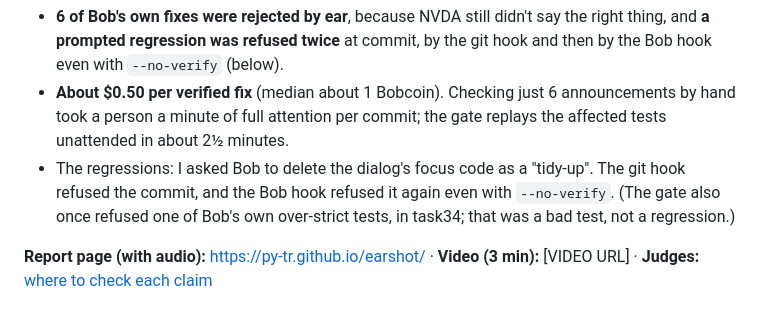
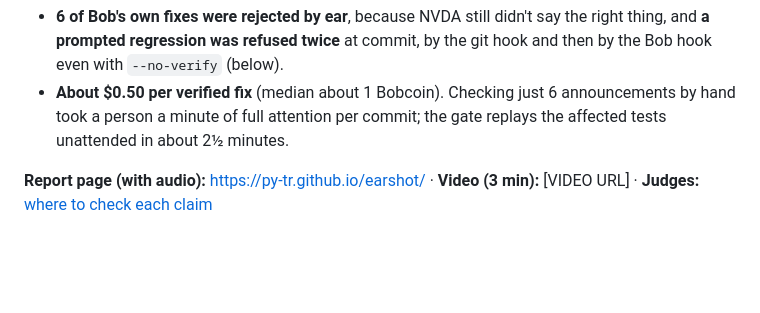
Before and after one commit to py-tr/earshot, a Markdown page: README.md, the part around the change. Rendered like a GitHub page; blank space fills up the shorter version.

Commit message:
README: drop duplicate regressions bullet

```diff
--- a/README.md
+++ b/README.md
@@ -20,7 +20,6 @@ I tried it on three apps I didn't write: IBM's own Galaxium Travels sample app,
 - **3½ of 15** flagged by automated checkers (strict React lint: 0 of the 13 on the two React apps; axe-core: 3½). 11 of the 15 were caught only by ear.
 - **6 of Bob's own fixes were rejected by ear**, because NVDA still didn't say the right thing, and **a prompted regression was refused twice** at commit, by the git hook and then by the Bob hook even with `--no-verify` (below).
 - **About $0.50 per verified fix** (median about 1 Bobcoin). Checking just 6 announcements by hand took a person a minute of full attention per commit; the gate replays the affected tests unattended in about 2½ minutes.
-- The regressions: I asked Bob to delete the dialog's focus code as a "tidy-up". The git hook refused the commit, and the Bob hook refused it again even with `--no-verify`. (The gate also once refused one of Bob's own over-strict tests, in task34; that was a bad test, not a regression.)
 
 **Report page (with audio):** https://py-tr.github.io/earshot/ · **Video (3 min):** [VIDEO URL] · **Judges:** [where to check each claim](#for-judges-where-to-check-each-claim)
 
```
